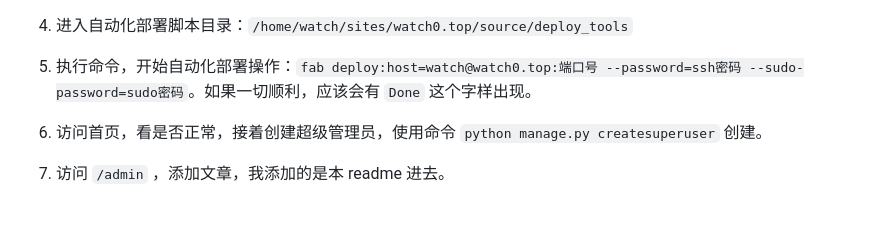
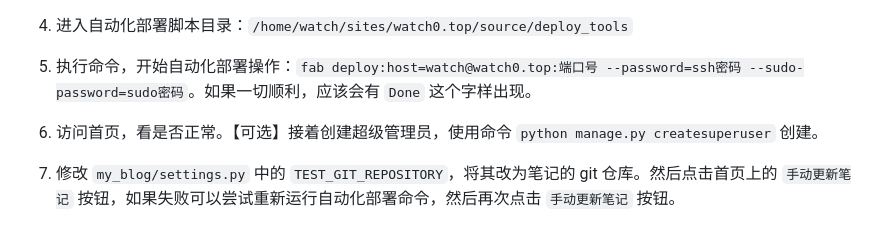
Before and after one commit to L1nwatch/my_blog_source, a Markdown page: README.md, the part around the change printed below. Rendered like a GitHub page.

Commit message:
更新一下 readme, 把自动更新笔记按钮的情况进行了说明

```diff
--- a/README.md
+++ b/README.md
@@ -28,7 +28,7 @@
 
 5. 执行命令，开始自动化部署操作：`fab deploy:host=watch@watch0.top:端口号 --password=ssh密码 --sudo-password=sudo密码`。如果一切顺利，应该会有 `Done` 这个字样出现。
 
-6. 访问首页，看是否正常，接着创建超级管理员，使用命令 `python manage.py createsuperuser` 创建。
+6. 访问首页，看是否正常。【可选】接着创建超级管理员，使用命令 `python manage.py createsuperuser` 创建。
 
-7. 访问 `/admin` ，添加文章，我添加的是本 readme 进去。
+7. 修改 `my_blog/settings.py` 中的 `TEST_GIT_REPOSITORY`，将其改为笔记的 git 仓库。然后点击首页上的 `手动更新笔记` 按钮，如果失败可以尝试重新运行自动化部署命令，然后再次点击 `手动更新笔记` 按钮。
 
```
Also changed, not shown: other parts of README.md (+1 -1 lines), 2016-10-04网站截图.png (deleted), 2016-10-06-网站截图.png (added).
